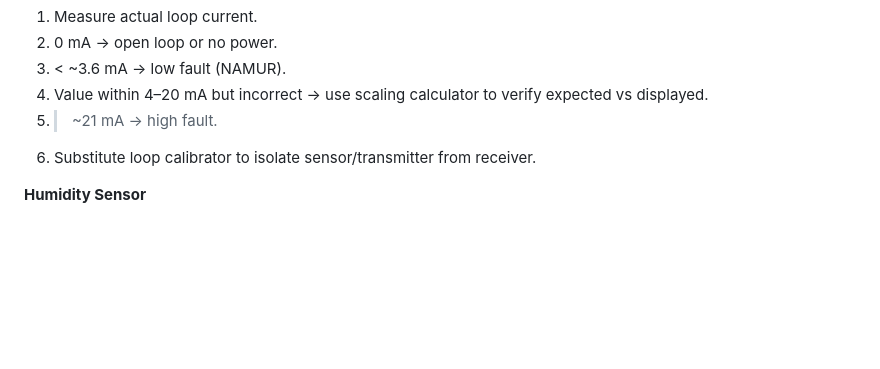
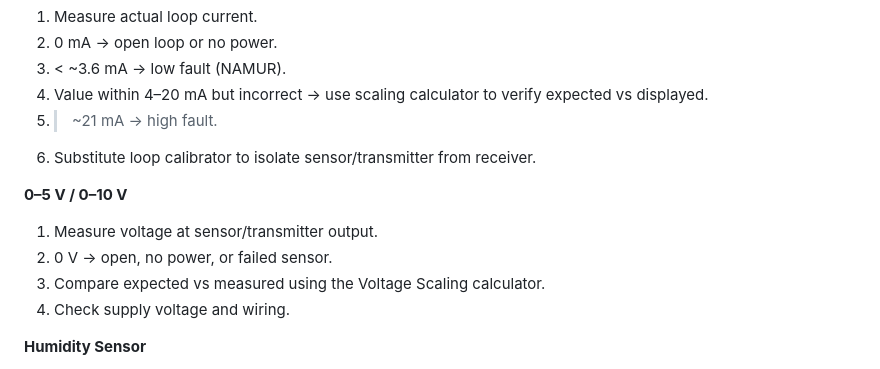
Before and after one commit to momalley13/calculator-plus, a Markdown page: DOCUMENTATION.md, the part around one of its changes. Drawn GitHub-style; blank space fills up the shorter version.

```diff
--- a/DOCUMENTATION.md
+++ b/DOCUMENTATION.md
@@ -143,6 +173,12 @@ Guided, symptom-based checklists that integrate with the calculators. Use the re
 5. > ~21 mA → high fault.
 6. Substitute loop calibrator to isolate sensor/transmitter from receiver.
 
+**0–5 V / 0–10 V**
+1. Measure voltage at sensor/transmitter output.
+2. 0 V → open, no power, or failed sensor.
+3. Compare expected vs measured using the Voltage Scaling calculator.
+4. Check supply voltage and wiring.
+
 **Humidity Sensor**
 - Compare to calibrated reference hygrometer at the same location.
 - Check for condensation, contamination, or hysteresis after high-RH exposure.
```
Also changed, not shown: other parts of DOCUMENTATION.md (+42 -12 lines).
